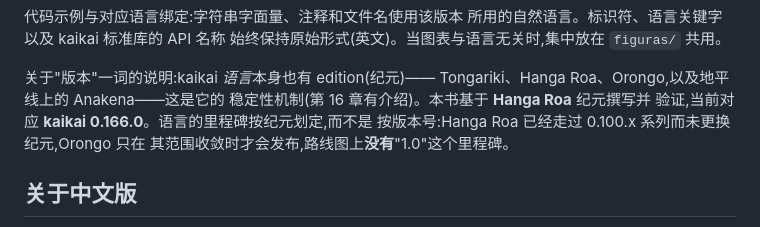
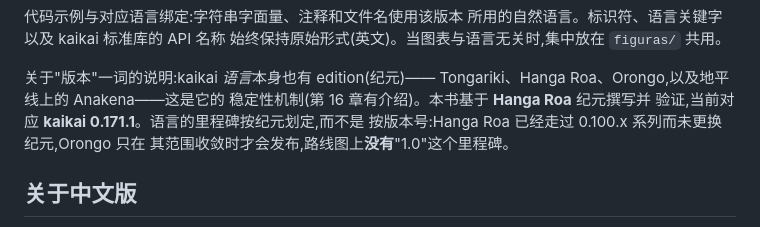
Before and after one commit to kaikailang-org/kaikai-book, a Markdown page: README.zh-CN.md, the part around the change. Rendered like a GitHub page.

```diff
--- a/README.zh-CN.md
+++ b/README.zh-CN.md
@@ -65,7 +65,7 @@ holes 与 LLM 协作)。
 关于"版本"一词的说明:kaikai *语言*本身也有 edition(纪元)——
 Tongariki、Hanga Roa、Orongo,以及地平线上的 Anakena——这是它的
 稳定性机制(第 16 章有介绍)。本书基于 **Hanga Roa** 纪元撰写并
-验证,当前对应 **kaikai 0.166.0**。语言的里程碑按纪元划定,而不是
+验证,当前对应 **kaikai 0.171.1**。语言的里程碑按纪元划定,而不是
 按版本号:Hanga Roa 已经走过 0.100.x 系列而未更换纪元,Orongo 只在
 其范围收敛时才会发布,路线图上**没有**"1.0"这个里程碑。
 
```
Also changed, not shown: LEEME.md (+1 -1 lines).
